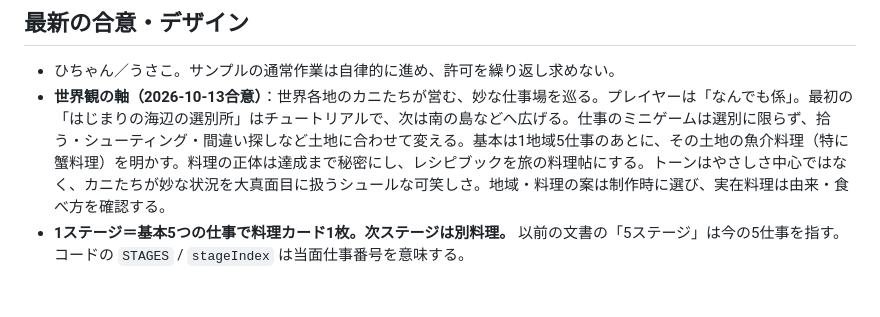
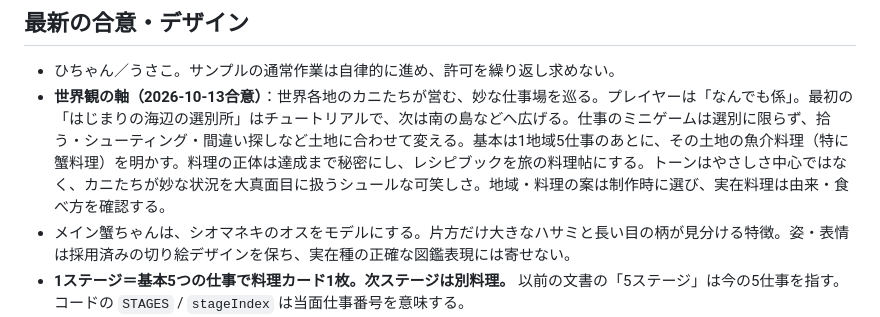
Before and after one commit to hitomiusausa/kani-ka-kai, a Markdown page: HANDOVER.md, the part around the change. Drawn GitHub-style; blank space fills up the shorter version.

```diff
--- a/HANDOVER.md
+++ b/HANDOVER.md
@@ -18,6 +18,7 @@
 
 - ひちゃん／うさこ。サンプルの通常作業は自律的に進め、許可を繰り返し求めない。
 - **世界観の軸（2026-10-13合意）**：世界各地のカニたちが営む、妙な仕事場を巡る。プレイヤーは「なんでも係」。最初の「はじまりの海辺の選別所」はチュートリアルで、次は南の島などへ広げる。仕事のミニゲームは選別に限らず、拾う・シューティング・間違い探しなど土地に合わせて変える。基本は1地域5仕事のあとに、その土地の魚介料理（特に蟹料理）を明かす。料理の正体は達成まで秘密にし、レシピブックを旅の料理帖にする。トーンはやさしさ中心ではなく、カニたちが妙な状況を大真面目に扱うシュールな可笑しさ。地域・料理の案は制作時に選び、実在料理は由来・食べ方を確認する。
+- メイン蟹ちゃんは、シオマネキのオスをモデルにする。片方だけ大きなハサミと長い目の柄が見分ける特徴。姿・表情は採用済みの切り絵デザインを保ち、実在種の正確な図鑑表現には寄せない。
 - **1ステージ＝基本5つの仕事で料理カード1枚。次ステージは別料理。** 以前の文書の「5ステージ」は今の5仕事を指す。コードの `STAGES` / `stageIndex` は当面仕事番号を意味する。
 - カニは採用済みの姿・表情を維持。周辺は紙の仕事票・切り紙の指示札・支給口としてまとめる。窓・過剰な装飾は足さない。
 - お題の文言は「えらぶ」。文字札の仕事ではカニ・貝の絵を並べ、対象をカラー、もう一方をシルエットにする。答えの文字は併記しない。文字→絵は文字のみ、音→絵は声の手がかりを維持。
```
Also changed, not shown: CLAUDE.md (+1 -1 lines), DECISIONS.md (+1 -0 lines).
